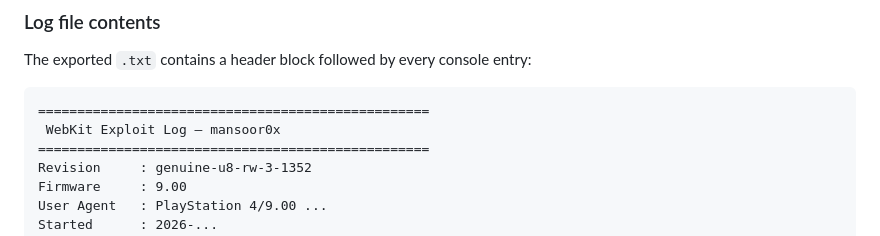
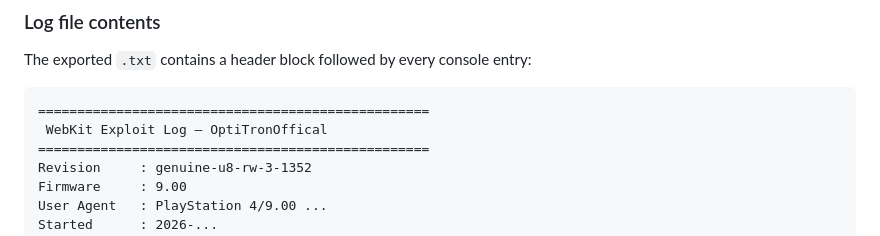
Before and after one commit to OptiTronOffical/1350-webkit-test, a Markdown page: README.md, the part around the change. Rendered like a GitHub page.

````diff
--- a/README.md
+++ b/README.md
@@ -185,7 +185,7 @@ The exported `.txt` contains a header block followed by every console entry:
 
 ```
 ==================================================
- WebKit Exploit Log — mansoor0x
+ WebKit Exploit Log — OptiTronOffical
 ==================================================
 Revision     : genuine-u8-rw-3-1352
 Firmware     : 9.00
````
